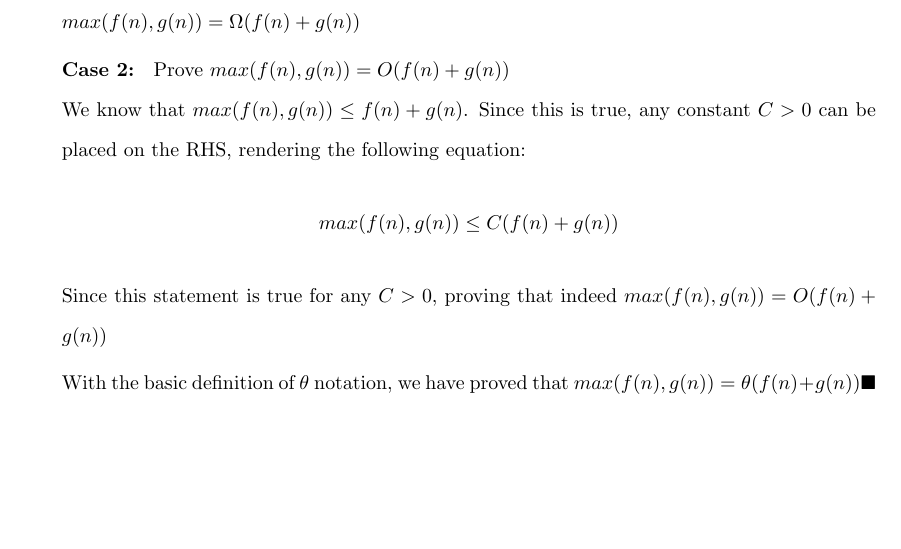
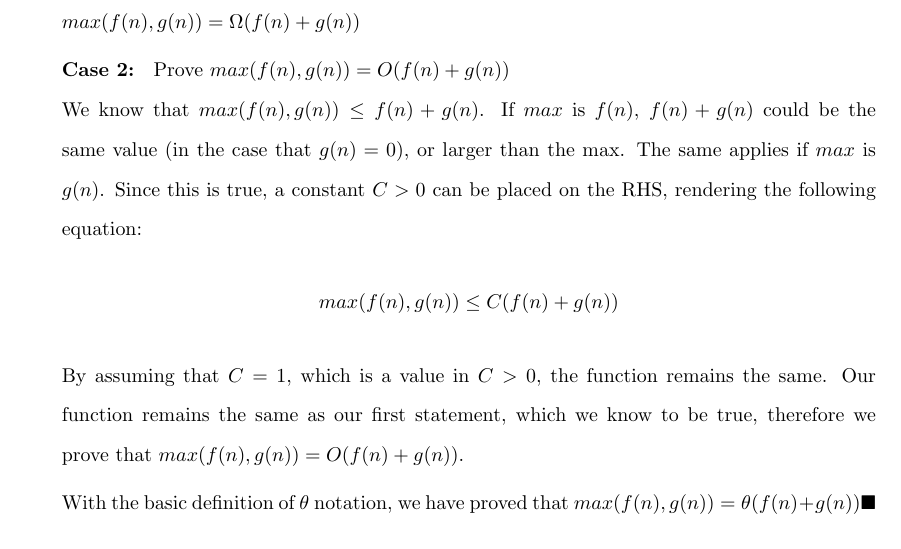
Before and after one commit to jiaweiw02/algo, a LaTeX problem sheet (homeworks/hw1/latex/hw1.tex): part of page 3 of 3 before the commit and part of page 3 of 4 after it, cut so that both start at the same text, the shorter picture padded with empty space. Compiled offline with pdfLaTeX.

Commit message:
hw1 update

```diff
--- a/homeworks/hw1/latex/hw1.tex
+++ b/homeworks/hw1/latex/hw1.tex
@@ -92,12 +92,12 @@
         we prove that $max(f(n), g(n)) = \Omega(f(n) + g(n))$
 
         \textbf{Case 2: } Prove $max(f(n), g(n)) = O(f(n) + g(n))$\\
-        We know that $max(f(n), g(n)) \leq f(n) + g(n)$. Since this is true, any constant $C > 0$ can be placed
+        We know that $max(f(n), g(n)) \leq f(n) + g(n)$. If $max$ is $f(n)$, $f(n) + g(n)$ could be the same value (in the case that $g(n) = 0$), or larger than the max. The same applies if $max$ is $g(n)$. Since this is true, a constant $C > 0$ can be placed
         on the RHS, rendering the following equation:
         \begin{align*}
             max(f(n),g(n)) \leq C(f(n) + g(n))
         \end{align*}
-        Since this statement is true for any $C > 0$, proving that indeed $max(f(n), g(n)) = O(f(n) + g(n))$
+        By assuming that $C = 1$, which is a value in $C > 0$, the function remains the same. Our function remains the same as our first statement, which we know to be true, therefore we prove that $max(f(n), g(n)) = O(f(n) + g(n))$.
 
         With the basic definition of $\theta$ notation, we have proved that $max(f(n), g(n)) = \theta(f(n) + g(n)) \hfill \blacksquare$
     \end{enumerate}
```
Also changed, not shown: homeworks/hw1/latex/hw1.pdf, 5 other files.
